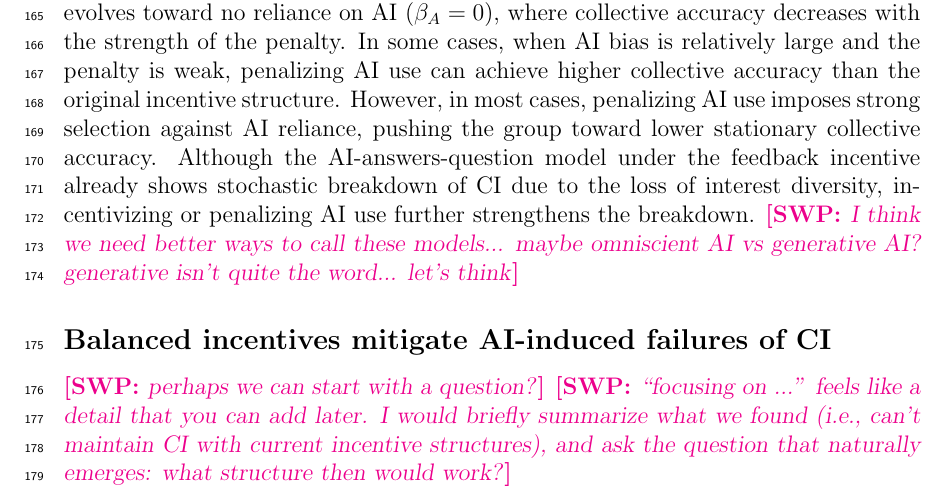
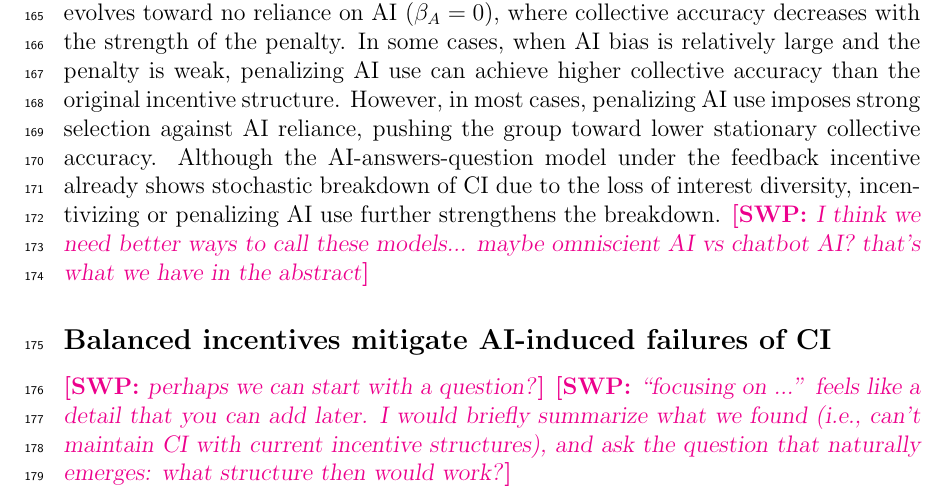
Before and after one commit to parklab-snu/collective-intelligence-with-AI, a LaTeX document (paper/Manuscript.tex): part of page 5 of 15, cut so that both start at the same text. Compiled offline with pdfLaTeX.

Commit message:
Update Manuscript.tex

```diff
--- a/paper/Manuscript.tex
+++ b/paper/Manuscript.tex
@@ -228,7 +228,7 @@ By contrast, when AI use is penalized, group evolves toward no reliance on AI ($
 In some cases, when AI bias is relatively large and the penalty is weak, penalizing AI use can achieve higher collective accuracy than the original incentive structure.
 However, in most cases, penalizing AI use imposes strong selection against AI reliance, pushing the group toward lower stationary collective accuracy.
 Although the AI-answers-question model under the feedback incentive already shows stochastic breakdown of CI due to the loss of interest diversity, incentivizing or penalizing AI use further strengthens the breakdown.
-\swp{I think we need better ways to call these models... maybe omniscient AI vs generative AI? generative isn't quite the word... let's think}
+\swp{I think we need better ways to call these models... maybe omniscient AI vs chatbot AI? that's what we have in the abstract}
 
 % \subsection*{Balanced incentives mitigate AI-induced failures of CI}
 % Focusing on the AI answers question model, in which both incentive structures fail to promote accurate CI, we investigate whether a better incentive structure can overcome the risks introduced by AI.
```
